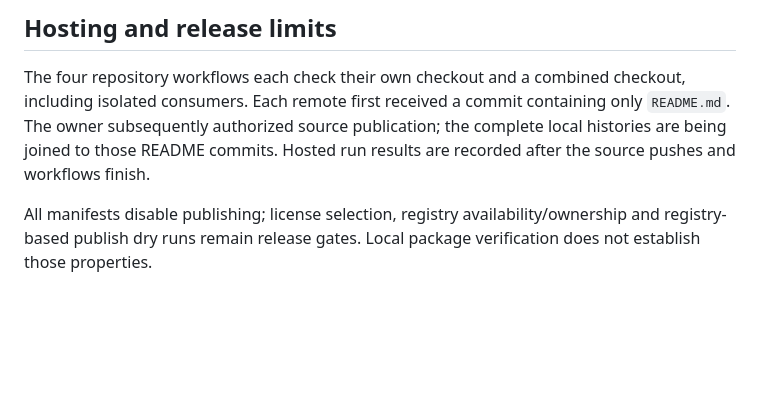
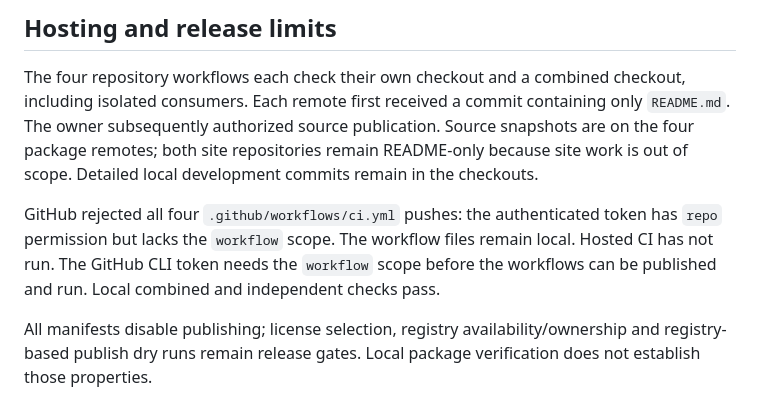
Before and after one commit to rustclamp/rustclamp, a Markdown page: docs/evidence/phase0.md, the part around the change. Rendered like a GitHub page; blank space fills up the shorter version.

Commit message:
docs: record published source and CI scope limitation

```diff
--- a/docs/evidence/phase0.md
+++ b/docs/evidence/phase0.md
@@ -62,9 +62,16 @@ Pico. No framework-overhead claim is made.
 
 The four repository workflows each check their own checkout and a combined
 checkout, including isolated consumers. Each remote first received a commit
-containing only `README.md`. The owner subsequently authorized source publication;
-the complete local histories are being joined to those README commits. Hosted run
-results are recorded after the source pushes and workflows finish.
+containing only `README.md`. The owner subsequently authorized source publication.
+Source snapshots are on the four package remotes; both site repositories remain
+README-only because site work is out of scope. Detailed local development commits
+remain in the checkouts.
+
+GitHub rejected all four `.github/workflows/ci.yml` pushes: the authenticated token
+has `repo` permission but lacks the `workflow` scope. The workflow files remain
+local. Hosted CI has not run. The GitHub CLI token needs the `workflow` scope
+before the workflows can be published and run.
+Local combined and independent checks pass.
 
 All manifests disable publishing; license selection,
 registry availability/ownership and registry-based publish dry runs remain release
```
Also changed, not shown: CONTRIBUTING.md (+10 -7 lines), docs/evidence/phase1.md (+6 -3 lines).
